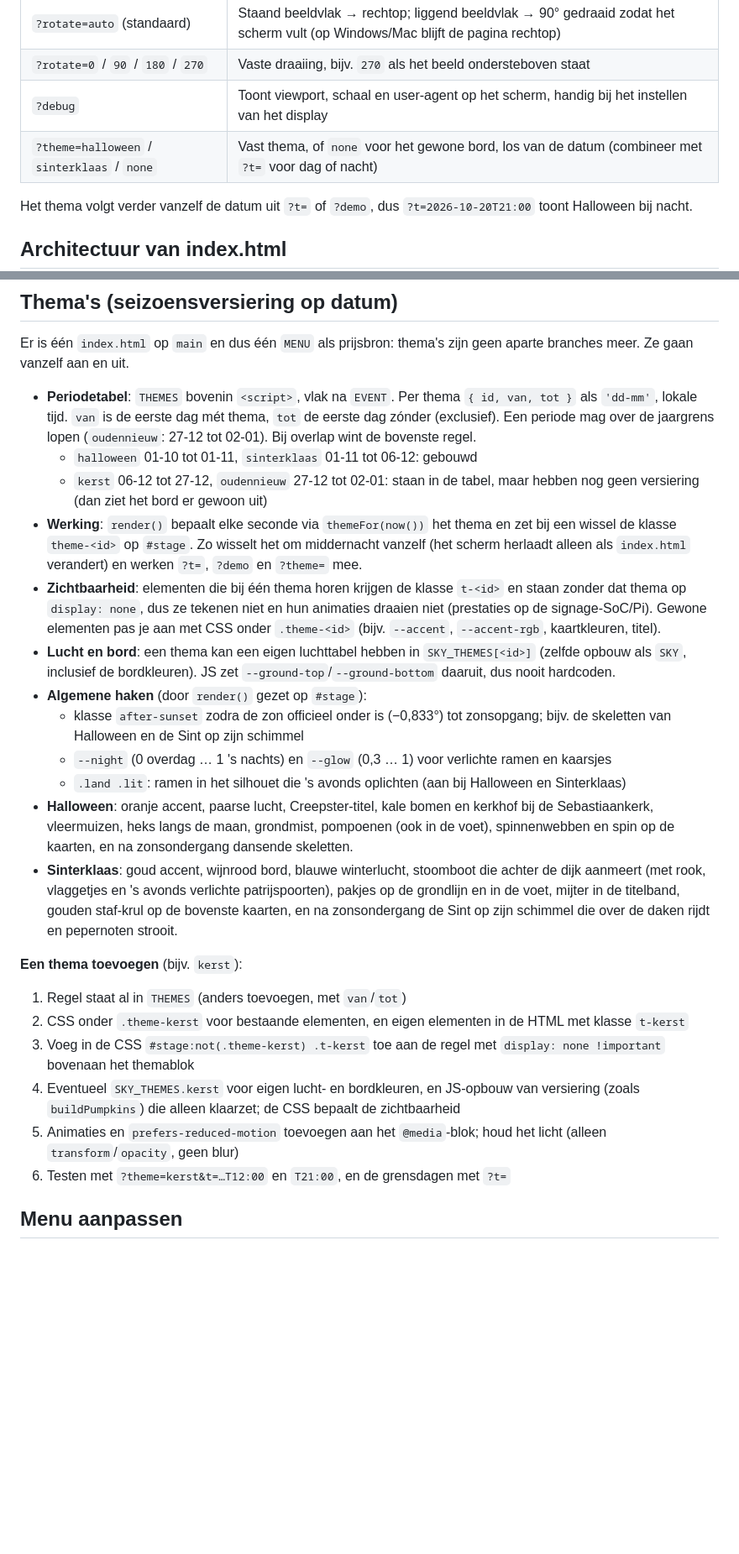
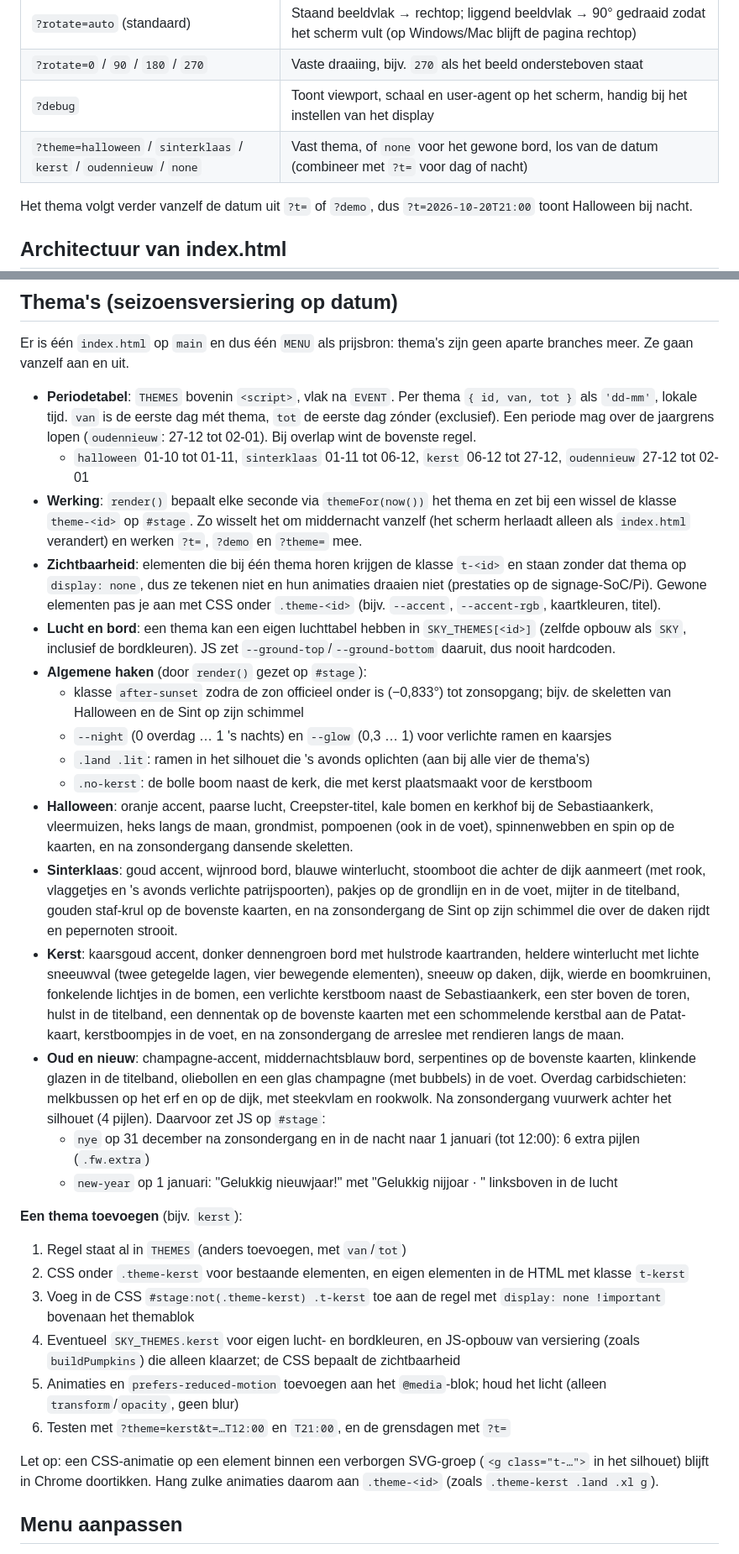
Before and after one commit to TiemenAfman/Baaiermerstee, a Markdown page: CLAUDE.md, 2 parts joined by grey strips. Shown at 84% size. Rendered like a GitHub page; blank space fills up the shorter version.

Commit message:
CLAUDE.md: kerst en oud en nieuw beschreven
Co-Authored-By: Claude Opus 5.5 <noreply@anthropic.com>

```diff
--- a/CLAUDE.md
+++ b/CLAUDE.md
@@ -29,7 +29,7 @@ Narrowcasting-menubord voor dorpshuis Baaiermerstee in Bierum (Groningen). Één
 | `?rotate=auto` (standaard) | Staand beeldvlak → rechtop; liggend beeldvlak → 90° gedraaid zodat het scherm vult (op Windows/Mac blijft de pagina rechtop) |
 | `?rotate=0` / `90` / `180` / `270` | Vaste draaiing, bijv. `270` als het beeld ondersteboven staat |
 | `?debug` | Toont viewport, schaal en user-agent op het scherm, handig bij het instellen van het display |
-| `?theme=halloween` / `sinterklaas` / `none` | Vast thema, of `none` voor het gewone bord, los van de datum (combineer met `?t=` voor dag of nacht) |
+| `?theme=halloween` / `sinterklaas` / `kerst` / `oudennieuw` / `none` | Vast thema, of `none` voor het gewone bord, los van de datum (combineer met `?t=` voor dag of nacht) |
 
 Het thema volgt verder vanzelf de datum uit `?t=` of `?demo`, dus `?t=2026-10-20T21:00` toont Halloween bij nacht.
 
@@ -54,17 +54,21 @@ Het thema volgt verder vanzelf de datum uit `?t=` of `?demo`, dus `?t=2026-10-20
 Er is één `index.html` op `main` en dus één `MENU` als prijsbron: thema's zijn geen aparte branches meer. Ze gaan vanzelf aan en uit.
 
 - **Periodetabel**: `THEMES` bovenin `<script>`, vlak na `EVENT`. Per thema `{ id, van, tot }` als `'dd-mm'`, lokale tijd. `van` is de eerste dag mét thema, `tot` de eerste dag zónder (exclusief). Een periode mag over de jaargrens lopen (`oudennieuw`: 27-12 tot 02-01). Bij overlap wint de bovenste regel.
-  - `halloween` 01-10 tot 01-11, `sinterklaas` 01-11 tot 06-12: gebouwd
-  - `kerst` 06-12 tot 27-12, `oudennieuw` 27-12 tot 02-01: staan in de tabel, maar hebben nog geen versiering (dan ziet het bord er gewoon uit)
+  - `halloween` 01-10 tot 01-11, `sinterklaas` 01-11 tot 06-12, `kerst` 06-12 tot 27-12, `oudennieuw` 27-12 tot 02-01
 - **Werking**: `render()` bepaalt elke seconde via `themeFor(now())` het thema en zet bij een wissel de klasse `theme-<id>` op `#stage`. Zo wisselt het om middernacht vanzelf (het scherm herlaadt alleen als `index.html` verandert) en werken `?t=`, `?demo` en `?theme=` mee.
 - **Zichtbaarheid**: elementen die bij één thema horen krijgen de klasse `t-<id>` en staan zonder dat thema op `display: none`, dus ze tekenen niet en hun animaties draaien niet (prestaties op de signage-SoC/Pi). Gewone elementen pas je aan met CSS onder `.theme-<id>` (bijv. `--accent`, `--accent-rgb`, kaartkleuren, titel).
 - **Lucht en bord**: een thema kan een eigen luchttabel hebben in `SKY_THEMES[<id>]` (zelfde opbouw als `SKY`, inclusief de bordkleuren). JS zet `--ground-top`/`--ground-bottom` daaruit, dus nooit hardcoden.
 - **Algemene haken** (door `render()` gezet op `#stage`):
   - klasse `after-sunset` zodra de zon officieel onder is (−0,833°) tot zonsopgang; bijv. de skeletten van Halloween en de Sint op zijn schimmel
   - `--night` (0 overdag … 1 's nachts) en `--glow` (0,3 … 1) voor verlichte ramen en kaarsjes
-  - `.land .lit`: ramen in het silhouet die 's avonds oplichten (aan bij Halloween en Sinterklaas)
+  - `.land .lit`: ramen in het silhouet die 's avonds oplichten (aan bij alle vier de thema's)
+  - `.no-kerst`: de bolle boom naast de kerk, die met kerst plaatsmaakt voor de kerstboom
 - **Halloween**: oranje accent, paarse lucht, Creepster-titel, kale bomen en kerkhof bij de Sebastiaankerk, vleermuizen, heks langs de maan, grondmist, pompoenen (ook in de voet), spinnenwebben en spin op de kaarten, en na zonsondergang dansende skeletten.
 - **Sinterklaas**: goud accent, wijnrood bord, blauwe winterlucht, stoomboot die achter de dijk aanmeert (met rook, vlaggetjes en 's avonds verlichte patrijspoorten), pakjes op de grondlijn en in de voet, mijter in de titelband, gouden staf-krul op de bovenste kaarten, en na zonsondergang de Sint op zijn schimmel die over de daken rijdt en pepernoten strooit.
+- **Kerst**: kaarsgoud accent, donker dennengroen bord met hulstrode kaartranden, heldere winterlucht met lichte sneeuwval (twee getegelde lagen, vier bewegende elementen), sneeuw op daken, dijk, wierde en boomkruinen, fonkelende lichtjes in de bomen, een verlichte kerstboom naast de Sebastiaankerk, een ster boven de toren, hulst in de titelband, een dennentak op de bovenste kaarten met een schommelende kerstbal aan de Patat-kaart, kerstboompjes in de voet, en na zonsondergang de arreslee met rendieren langs de maan.
+- **Oud en nieuw**: champagne-accent, middernachtsblauw bord, serpentines op de bovenste kaarten, klinkende glazen in de titelband, oliebollen en een glas champagne (met bubbels) in de voet. Overdag carbidschieten: melkbussen op het erf en op de dijk, met steekvlam en rookwolk. Na zonsondergang vuurwerk achter het silhouet (4 pijlen). Daarvoor zet JS op `#stage`:
+  - `nye` op 31 december na zonsondergang en in de nacht naar 1 januari (tot 12:00): 6 extra pijlen (`.fw.extra`)
+  - `new-year` op 1 januari: "Gelukkig nieuwjaar!" met "Gelukkig nijjoar · <jaar>" linksboven in de lucht
 
 **Een thema toevoegen** (bijv. `kerst`):
 1. Regel staat al in `THEMES` (anders toevoegen, met `van`/`tot`)
@@ -73,6 +77,8 @@ Er is één `index.html` op `main` en dus één `MENU` als prijsbron: thema's zi
 4. Eventueel `SKY_THEMES.kerst` voor eigen lucht- en bordkleuren, en JS-opbouw van versiering (zoals `buildPumpkins`) die alleen klaarzet; de CSS bepaalt de zichtbaarheid
 5. Animaties en `prefers-reduced-motion` toevoegen aan het `@media`-blok; houd het licht (alleen `transform`/`opacity`, geen blur)
 6. Testen met `?theme=kerst&t=…T12:00` en `T21:00`, en de grensdagen met `?t=`
+
+Let op: een CSS-animatie op een element binnen een verborgen SVG-groep (`<g class="t-…">` in het silhouet) blijft in Chrome doortikken. Hang zulke animaties daarom aan `.theme-<id>` (zoals `.theme-kerst .land .xl g`).
 
 ## Menu aanpassen
 
```
